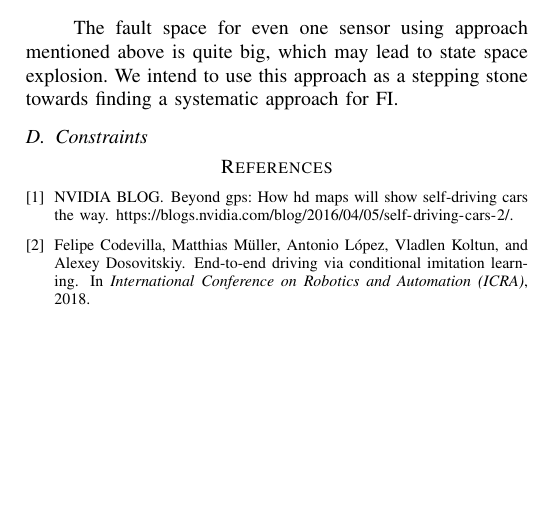
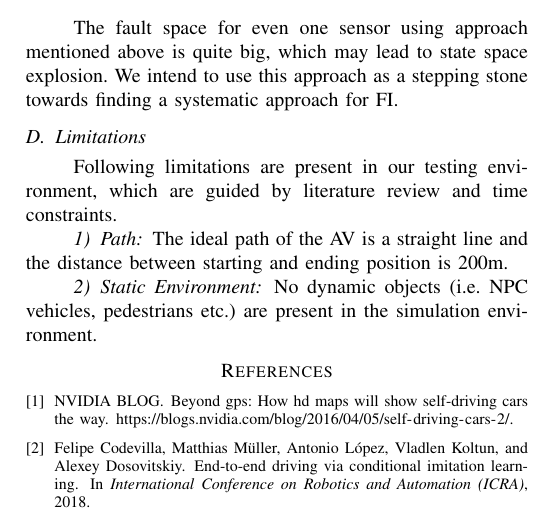
Before and after one commit to grep-aarkash/EECE-571K-Dependable-systems-project, a LaTeX paper (docs/Proposal/paper.tex, which reads docs/Proposal/Research-implementation.tex): part of page 5 of 5, cut so that both start at the same text, the shorter picture padded with empty space. Compiled offline with pdfLaTeX; a missing font is replaced by an installed copy or a similar font; a LaTeX package or settings file that is missing is left out.

Commit message:
Fixing issue #8

```diff
--- a/docs/Proposal/Research-implementation.tex
+++ b/docs/Proposal/Research-implementation.tex
@@ -48,4 +46,9 @@ The sensor readings are provided in form of dictionary to driving agent from the
 
 The fault space for even one sensor using approach mentioned above is quite big, which may lead to state space explosion. We intend to use this approach as a stepping stone towards finding a systematic approach for FI.
 
-\subsection{Constraints}
+\subsection{Limitations}
+Following limitations are present in our testing environment, which are guided by literature review and time constraints.
+
+\subsubsection{Path} The ideal path of the AV is a straight line and the distance between starting and ending position is 200m.
+
+\subsubsection{Static Environment} No dynamic objects (i.e. NPC vehicles, pedestrians etc.) are present in the simulation environment.
```
Also changed, not shown: docs/Proposal/paper.pdf, docs/Proposal/Research-implementation.tex (4 more changed lines), 3 other files.
